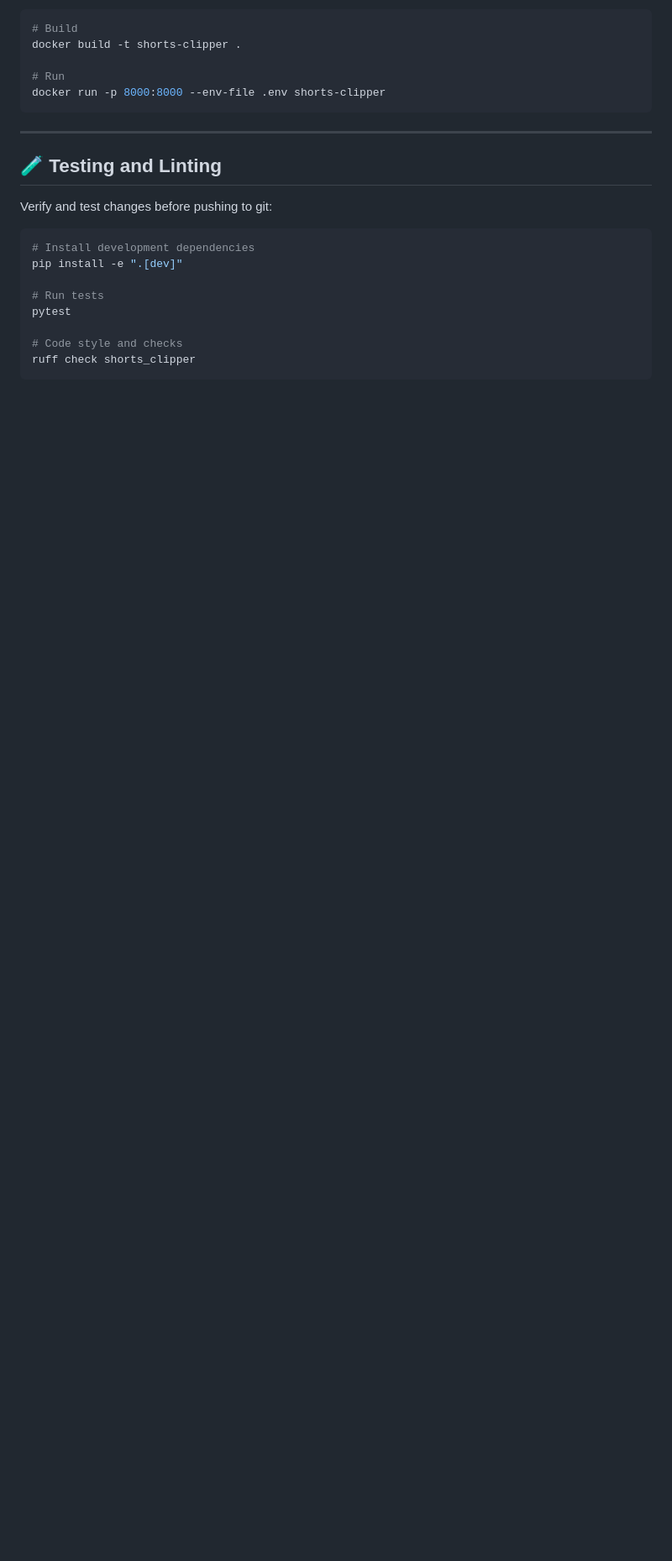
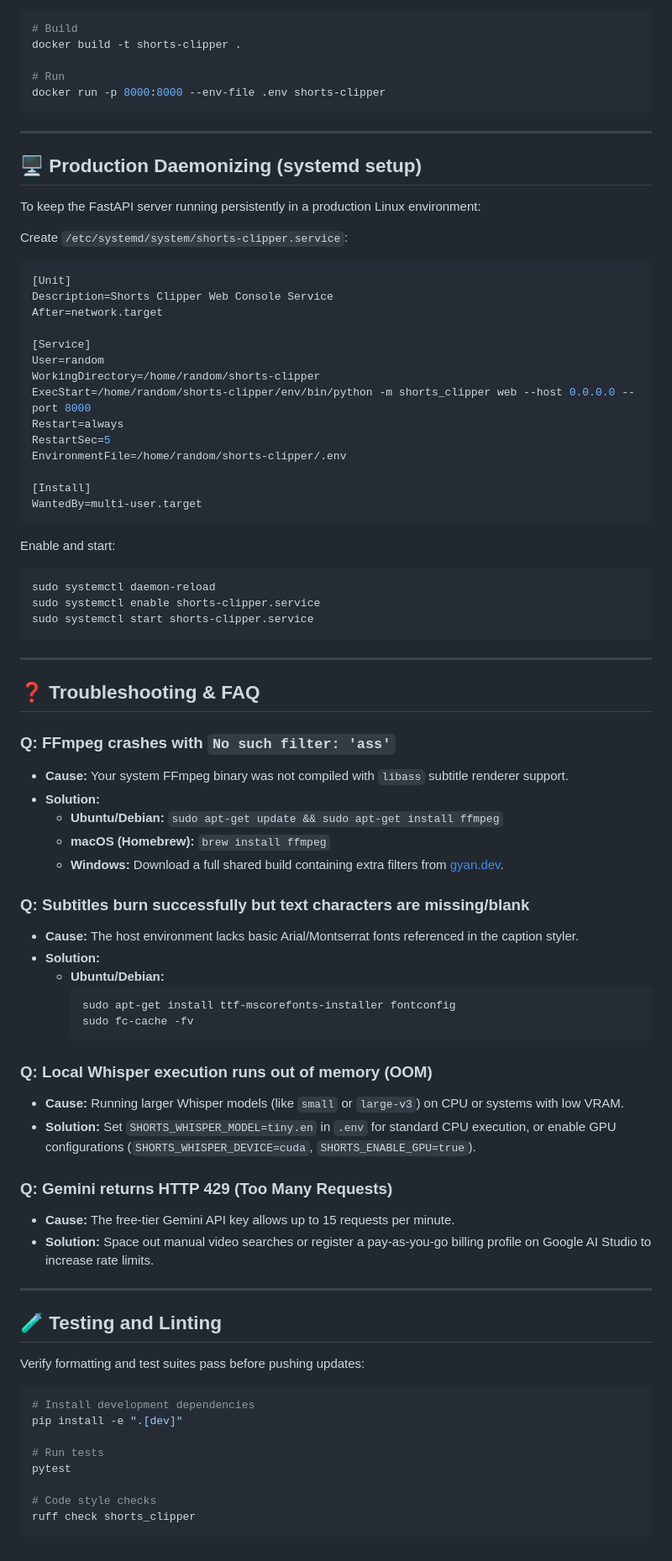
Before and after one commit to random-or/shorts-clipper, a Markdown page: README.md, the part around one of its changes. Shown at 84% size. GitHub-like rendering; blank space fills up the shorter version.

Commit message:
docs: add troubleshooting guide and environment configurations to README

````diff
--- a/README.md
+++ b/README.md
@@ -187,9 +202,68 @@ docker run -p 8000:8000 --env-file .env shorts-clipper
 
 ---
 
+## 🖥️ Production Daemonizing (systemd setup)
+
+To keep the FastAPI server running persistently in a production Linux environment:
+
+Create `/etc/systemd/system/shorts-clipper.service`:
+```ini
+[Unit]
+Description=Shorts Clipper Web Console Service
+After=network.target
+
+[Service]
+User=random
+WorkingDirectory=/home/random/shorts-clipper
+ExecStart=/home/random/shorts-clipper/env/bin/python -m shorts_clipper web --host 0.0.0.0 --port 8000
+Restart=always
+RestartSec=5
+EnvironmentFile=/home/random/shorts-clipper/.env
+
+[Install]
+WantedBy=multi-user.target
+```
+
+Enable and start:
+```bash
+sudo systemctl daemon-reload
+sudo systemctl enable shorts-clipper.service
+sudo systemctl start shorts-clipper.service
+```
+
+---
+
+## ❓ Troubleshooting & FAQ
+
+### **Q: FFmpeg crashes with `No such filter: 'ass'`**
+* **Cause:** Your system FFmpeg binary was not compiled with `libass` subtitle renderer support.
+* **Solution:**
+  * **Ubuntu/Debian:** `sudo apt-get update && sudo apt-get install ffmpeg`
+  * **macOS (Homebrew):** `brew install ffmpeg`
+  * **Windows:** Download a full shared build containing extra filters from [gyan.dev](https://www.gyan.dev/ffmpeg/builds/).
+
+### **Q: Subtitles burn successfully but text characters are missing/blank**
+* **Cause:** The host environment lacks basic Arial/Montserrat fonts referenced in the caption styler.
+* **Solution:**
+  * **Ubuntu/Debian:**
+    ```bash
+    sudo apt-get install ttf-mscorefonts-installer fontconfig
+    sudo fc-cache -fv
+    ```
+
+### **Q: Local Whisper execution runs out of memory (OOM)**
+* **Cause:** Running larger Whisper models (like `small` or `large-v3`) on CPU or systems with low VRAM.
+* **Solution:** Set `SHORTS_WHISPER_MODEL=tiny.en` in `.env` for standard CPU execution, or enable GPU configurations (`SHORTS_WHISPER_DEVICE=cuda`, `SHORTS_ENABLE_GPU=true`).
+
+### **Q: Gemini returns HTTP 429 (Too Many Requests)**
+* **Cause:** The free-tier Gemini API key allows up to 15 requests per minute.
+* **Solution:** Space out manual video searches or register a pay-as-you-go billing profile on Google AI Studio to increase rate limits.
+
+---
+
 ## 🧪 Testing and Linting
 
-Verify and test changes before pushing to git:
+Verify formatting and test suites pass before pushing updates:
 
 ```bash
 # Install development dependencies
@@ -198,6 +272,6 @@ pip install -e ".[dev]"
 # Run tests
 pytest
 
-# Code style and checks
+# Code style checks
 ruff check shorts_clipper
 ```
````
Also changed, not shown: other parts of README.md (+42 -27 lines).
